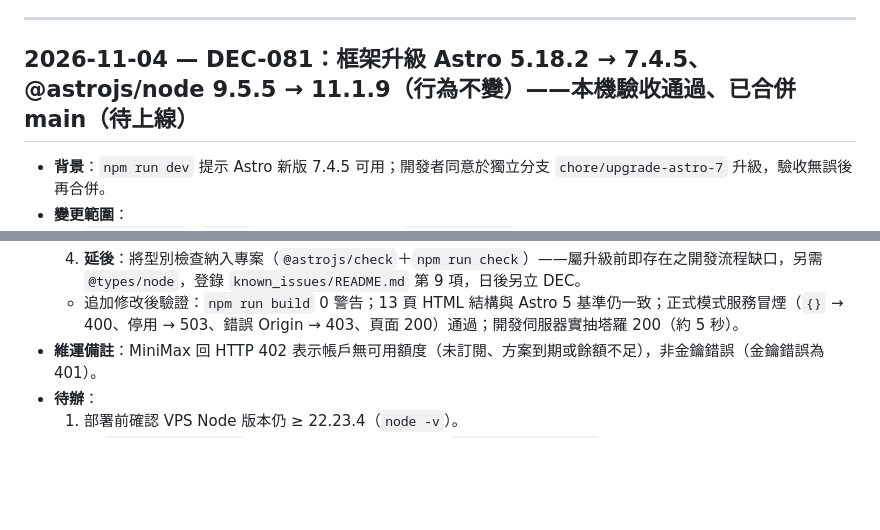
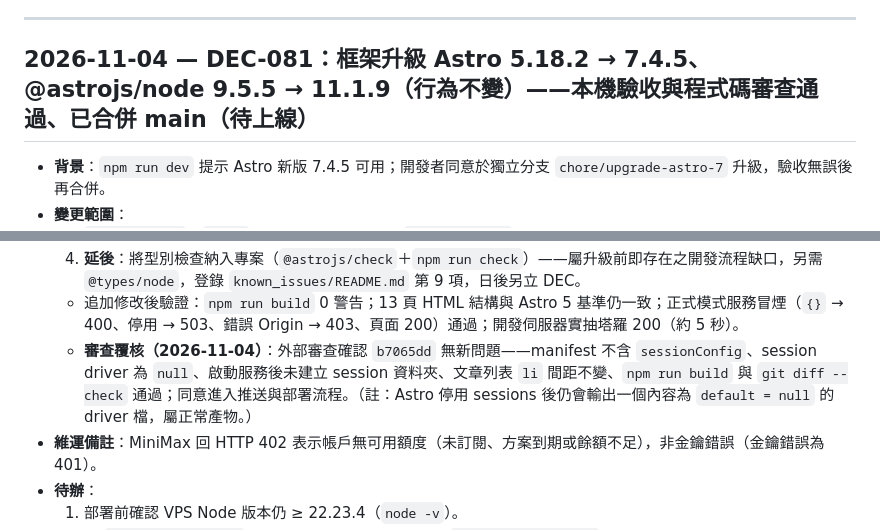
Before and after one commit to unendless314/starwoven, a Markdown page: decisions.md, 2 parts joined by grey strips. Drawn GitHub-style; blank space fills up the shorter version.

Commit message:
docs(decisions): DEC-081 程式碼審查覆核通過
Co-Authored-By: Claude Opus 5.5 <noreply@anthropic.com>

```diff
--- a/decisions.md
+++ b/decisions.md
@@ -1494,7 +1494,7 @@
 
 ---
 
-## 2026-11-04 — DEC-081：框架升級 Astro 5.18.2 → 7.4.5、@astrojs/node 9.5.5 → 11.1.9（行為不變）——本機驗收通過、已合併 main（待上線）
+## 2026-11-04 — DEC-081：框架升級 Astro 5.18.2 → 7.4.5、@astrojs/node 9.5.5 → 11.1.9（行為不變）——本機驗收與程式碼審查通過、已合併 main（待上線）
 
 - **背景**：`npm run dev` 提示 Astro 新版 7.4.5 可用；開發者同意於獨立分支 `chore/upgrade-astro-7` 升級，驗收無誤後再合併。
 - **變更範圍**：
@@ -1516,6 +1516,7 @@
   3. **不採納**：設定 `vite.build.target` 以支援 Safari 13 以前之瀏覽器——新輸出之 ES2021 語法（`&&=` 等）主流手機／桌機瀏覽器皆支援，不值得為極少數舊瀏覽器調整。
   4. **延後**：將型別檢查納入專案（`@astrojs/check`＋`npm run check`）——屬升級前即存在之開發流程缺口，另需 `@types/node`，登錄 `known_issues/README.md` 第 9 項，日後另立 DEC。
   - 追加修改後驗證：`npm run build` 0 警告；13 頁 HTML 結構與 Astro 5 基準仍一致；正式模式服務冒煙（`{}` → 400、停用 → 503、錯誤 Origin → 403、頁面 200）通過；開發伺服器實抽塔羅 200（約 5 秒）。
+  - **審查覆核（2026-11-04）**：外部審查確認 `b7065dd` 無新問題——manifest 不含 `sessionConfig`、session driver 為 `null`、啟動服務後未建立 session 資料夾、文章列表 `li` 間距不變、`npm run build` 與 `git diff --check` 通過；同意進入推送與部署流程。（註：Astro 停用 sessions 後仍會輸出一個內容為 `default = null` 的 driver 檔，屬正常產物。）
 - **維運備註**：MiniMax 回 HTTP 402 表示帳戶無可用額度（未訂閱、方案到期或餘額不足），非金鑰錯誤（金鑰錯誤為 401）。
 - **待辦**：
   1. 部署前確認 VPS Node 版本仍 ≥ 22.23.4（`node -v`）。
```
